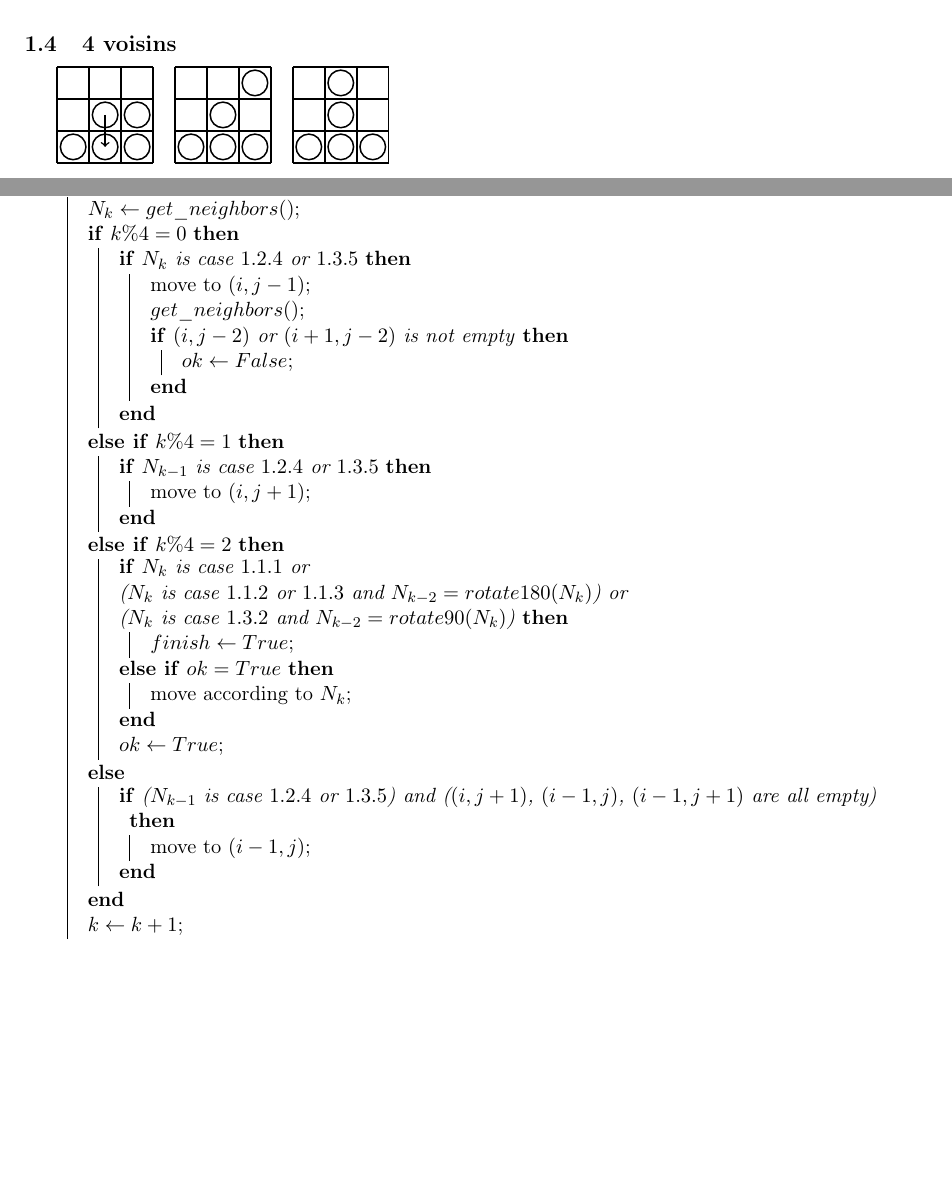
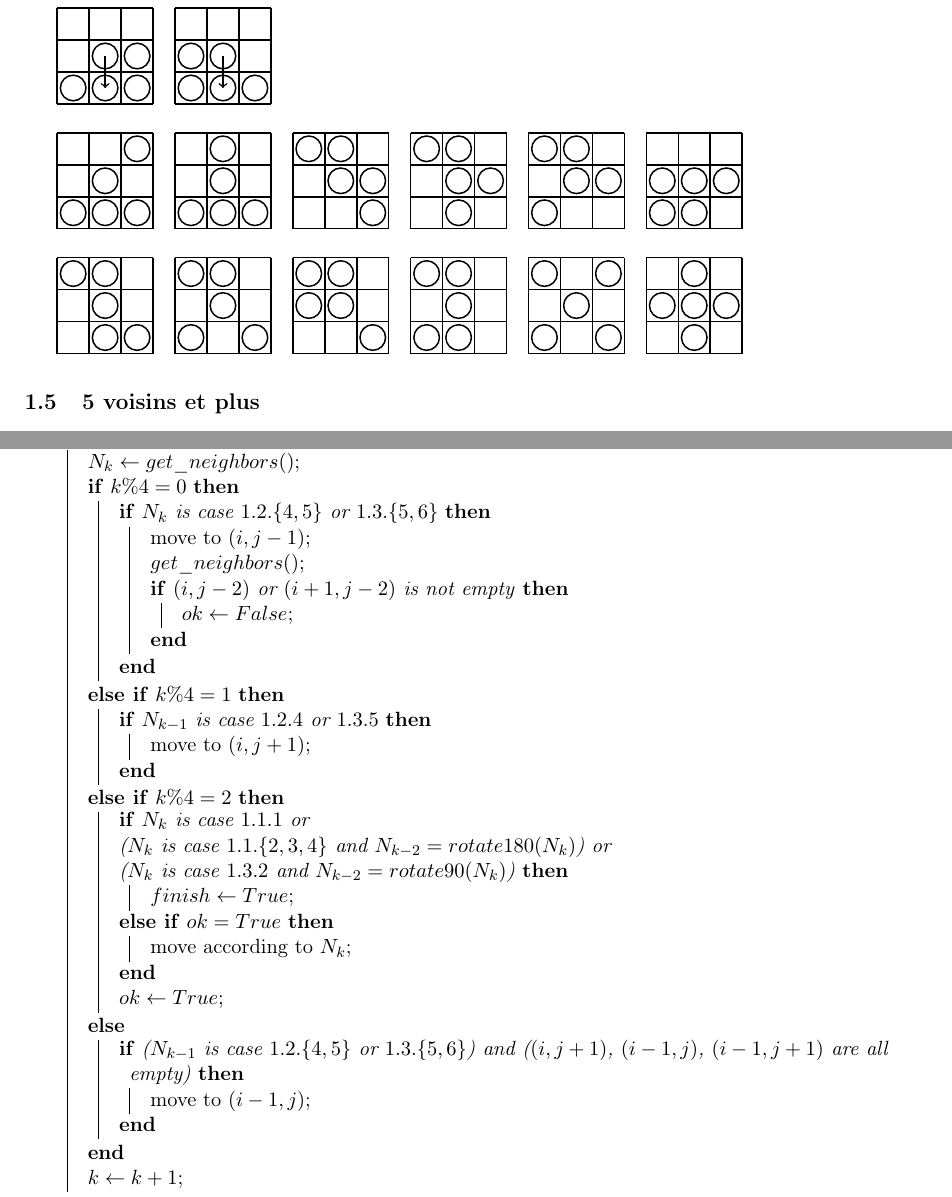
Before and after one commit to perelo/RobotGathering, a LaTeX document (doc/doc.tex): two parts of pages 1 and 3 of 4 before the commit and two parts of pages 2 and 3 of 4 after it, joined at a grey line, cut at the place of the change, the shorter picture padded with empty space. Compiled offline with pdfLaTeX.

Commit message:
add vertical symetric cases and update algo accordingly

```diff
--- a/doc/doc.tex
+++ b/doc/doc.tex
@@ -106,9 +116,10 @@ Les cas symétriques sont omis.
 
 \subsection{4 voisins}
 \case {{(0,0),(1,0),(2,0),(2,1)}} {(1,0)}
+\case {{(0,0),(1,0),(2,0),(0,1)}} {(1,0)} \\
+
 \case {{(0,0),(1,0),(2,0),(2,2)}} {}
-\case {{(0,0),(1,0),(2,0),(1,2)}} {} \\
-
+\case {{(0,0),(1,0),(2,0),(1,2)}} {}
 \case {{(0,2),(1,2),(2,1),(2,0)}} {}
 \case {{(0,2),(1,2),(2,1),(1,0)}} {}
 \case {{(0,2),(1,2),(2,1),(0,0)}} {}
@@ -155,7 +166,7 @@ ronde. \\
   \While{not $finish$} {
     $N_k \leftarrow get\_neighbors()$\;
     \uIf{$k \% 4 = 0$} {
-      \If{$N_k$ is case $1.2.4$ or $1.3.5$} {
+      \If{$N_k$ is case $1.2.\{4,5\}$ or $1.3.\{5,6\}$} {
         move to $(i, j-1)$\;
         $get\_neighbors()$\;
         \If{$(i, j-2)$ or $(i+1, j-2)$ is not empty} {
@@ -171,8 +182,8 @@ ronde. \\
     \uElseIf{$k \% 4 = 2$} {
       % test d'arrêt
       \uIf{$N_k$ is case $1.1.1$ or \\
-          ($N_k$ is case $1.1.2$ or $1.1.3$ and $N_{k-2}=rotate180(N_k)$) or \\
-          ($N_k$ is case $1.3.2$            and $N_{k-2}=rotate90 (N_k)$) } {
+          ($N_k$ is case $1.1.\{2,3,4\}$ and $N_{k-2}=rotate180(N_k)$) or \\
+          ($N_k$ is case $1.3.2$         and $N_{k-2}=rotate90 (N_k)$) } {
           $finish \leftarrow True$\;
       }
       % mouvement si il n'y a personne en (i,j-2) ou (i+1,j-2)
@@ -182,7 +193,7 @@ ronde. \\
       $ok \leftarrow True$\;
     }
     \Else{
-      \If{($N_{k-1}$ is case $1.2.4$ or $1.3.5$) and
+      \If{($N_{k-1}$ is case $1.2.\{4,5\}$ or $1.3.\{5,6\}$) and
           ($(i,j+1)$, $(i-1,j)$, $(i-1,j+1)$ are all empty)} {
           move to $(i-1,j)$\;
       }
```
Also changed, not shown: doc/doc.pdf, doc/doc.tex (20 more changed lines).
